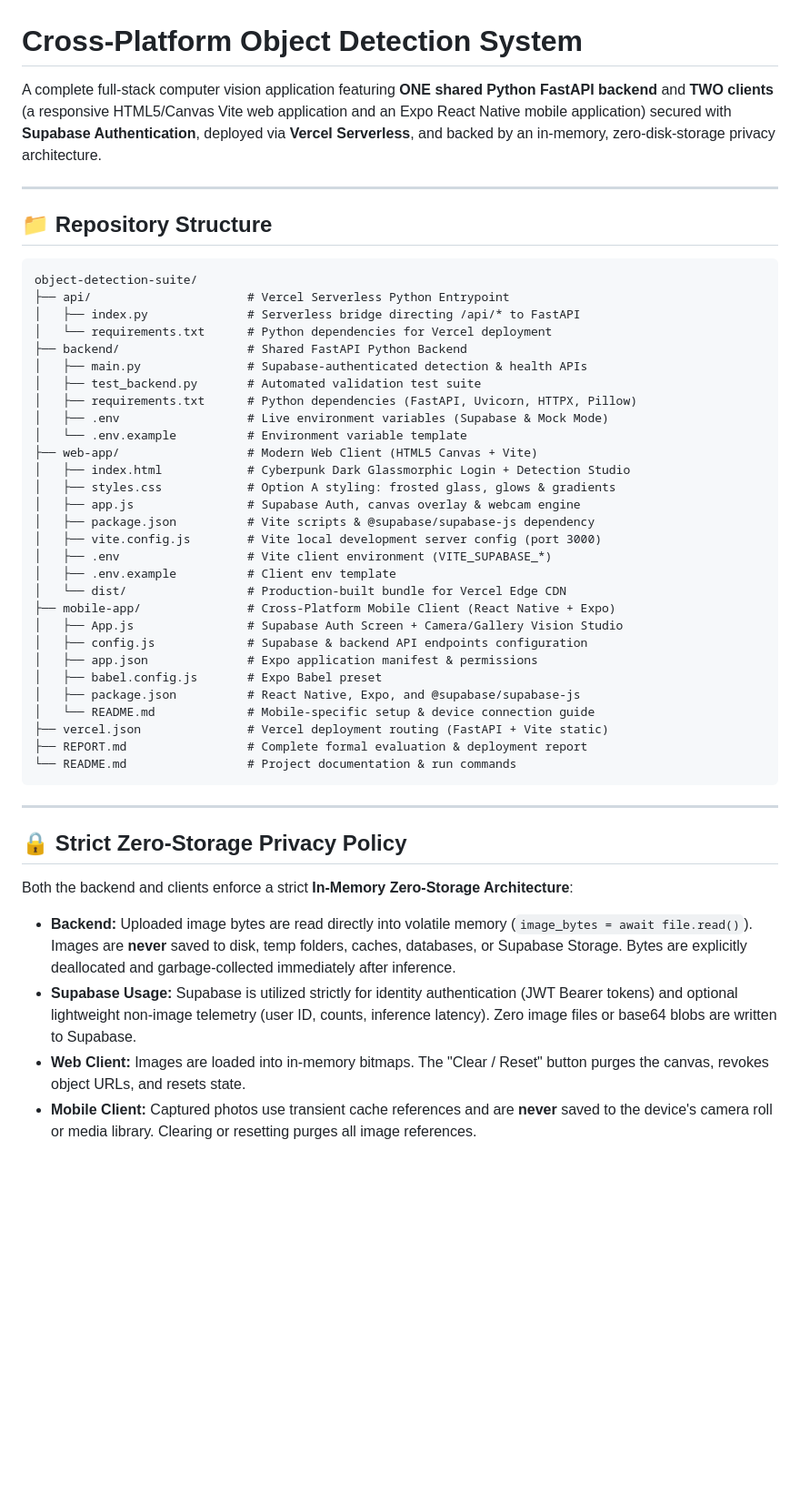
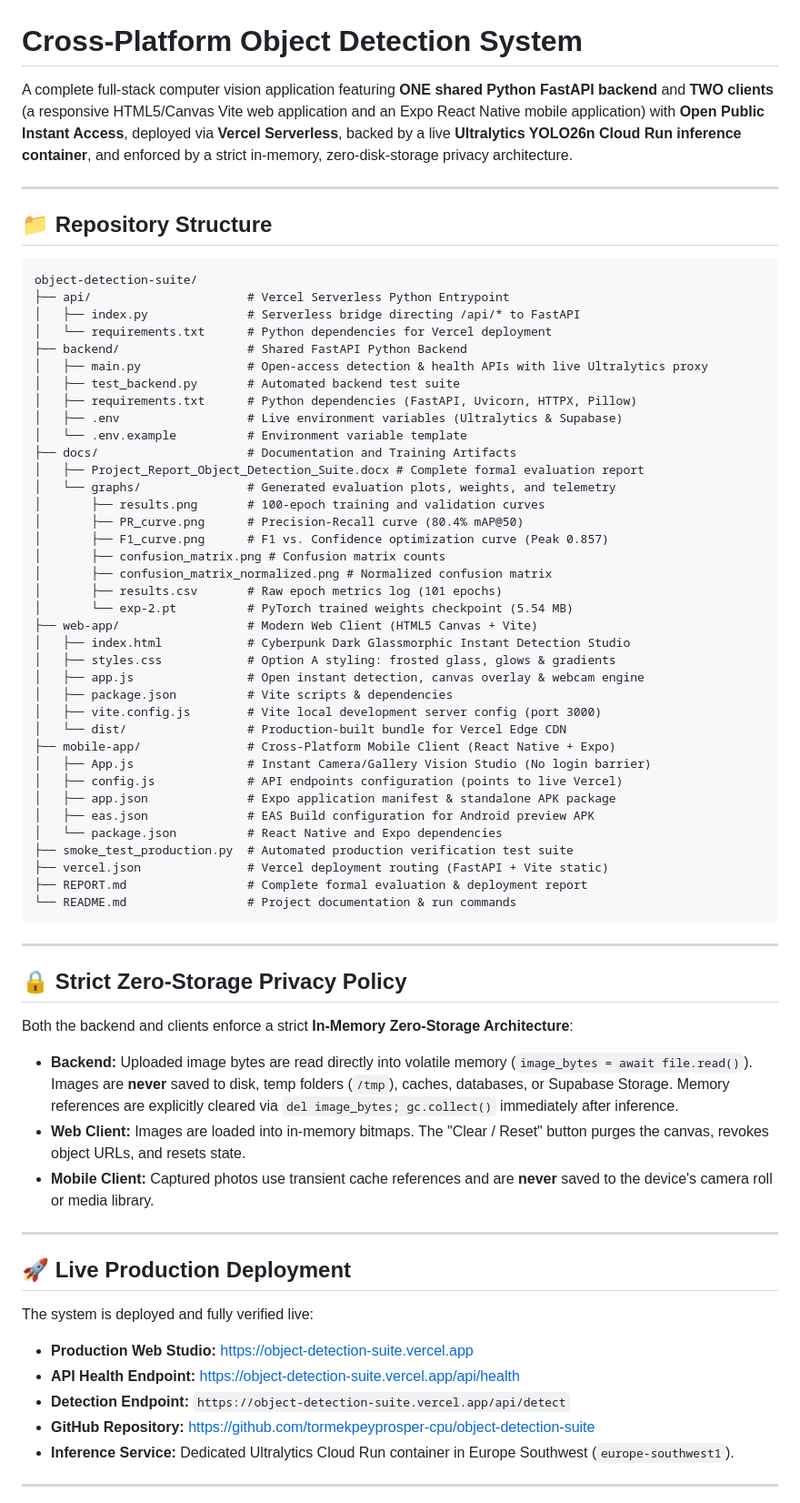
Before and after one commit to tormekpeyprosper-cpu/object-detection-suite, a Markdown page: README.md, the part around one of its changes. Shown at 91% size. Rendered like a GitHub page; blank space fills up the shorter version.

```diff
--- a/README.md
+++ b/README.md
@@ -1,6 +1,6 @@
 # Cross-Platform Object Detection System
 
-A complete full-stack computer vision application featuring **ONE shared Python FastAPI backend** and **TWO clients** (a responsive HTML5/Canvas Vite web application and an Expo React Native mobile application) secured with **Supabase Authentication**, deployed via **Vercel Serverless**, and backed by an in-memory, zero-disk-storage privacy architecture.
+A complete full-stack computer vision application featuring **ONE shared Python FastAPI backend** and **TWO clients** (a responsive HTML5/Canvas Vite web application and an Expo React Native mobile application) with **Open Public Instant Access**, deployed via **Vercel Serverless**, backed by a live **Ultralytics YOLO26n Cloud Run inference container**, and enforced by a strict in-memory, zero-disk-storage privacy architecture.
 
 ---
 
@@ -12,27 +12,35 @@ object-detection-suite/
 │   ├── index.py              # Serverless bridge directing /api/* to FastAPI
 │   └── requirements.txt      # Python dependencies for Vercel deployment
 ├── backend/                  # Shared FastAPI Python Backend
-│   ├── main.py               # Supabase-authenticated detection & health APIs
-│   ├── test_backend.py       # Automated validation test suite
+│   ├── main.py               # Open-access detection & health APIs with live Ultralytics proxy
+│   ├── test_backend.py       # Automated backend test suite
 │   ├── requirements.txt      # Python dependencies (FastAPI, Uvicorn, HTTPX, Pillow)
-│   ├── .env                  # Live environment variables (Supabase & Mock Mode)
+│   ├── .env                  # Live environment variables (Ultralytics & Supabase)
 │   └── .env.example          # Environment variable template
+├── docs/                     # Documentation and Training Artifacts
+│   ├── Project_Report_Object_Detection_Suite.docx # Complete formal evaluation report
+│   └── graphs/               # Generated evaluation plots, weights, and telemetry
+│       ├── results.png       # 100-epoch training and validation curves
+│       ├── PR_curve.png      # Precision-Recall curve (80.4% mAP@50)
+│       ├── F1_curve.png      # F1 vs. Confidence optimization curve (Peak 0.857)
+│       ├── confusion_matrix.png # Confusion matrix counts
+│       ├── confusion_matrix_normalized.png # Normalized confusion matrix
+│       ├── results.csv       # Raw epoch metrics log (101 epochs)
+│       └── exp-2.pt          # PyTorch trained weights checkpoint (5.54 MB)
 ├── web-app/                  # Modern Web Client (HTML5 Canvas + Vite)
-│   ├── index.html            # Cyberpunk Dark Glassmorphic Login + Detection Studio
+│   ├── index.html            # Cyberpunk Dark Glassmorphic Instant Detection Studio
 │   ├── styles.css            # Option A styling: frosted glass, glows & gradients
-│   ├── app.js                # Supabase Auth, canvas overlay & webcam engine
-│   ├── package.json          # Vite scripts & @supabase/supabase-js dependency
+│   ├── app.js                # Open instant detection, canvas overlay & webcam engine
+│   ├── package.json          # Vite scripts & dependencies
 │   ├── vite.config.js        # Vite local development server config (port 3000)
-│   ├── .env                  # Vite client environment (VITE_SUPABASE_*)
-│   ├── .env.example          # Client env template
 │   └── dist/                 # Production-built bundle for Vercel Edge CDN
 ├── mobile-app/               # Cross-Platform Mobile Client (React Native + Expo)
-│   ├── App.js                # Supabase Auth Screen + Camera/Gallery Vision Studio
-│   ├── config.js             # Supabase & backend API endpoints configuration
-│   ├── app.json              # Expo application manifest & permissions
-│   ├── babel.config.js       # Expo Babel preset
-│   ├── package.json          # React Native, Expo, and @supabase/supabase-js
-│   └── README.md             # Mobile-specific setup & device connection guide
+│   ├── App.js                # Instant Camera/Gallery Vision Studio (No login barrier)
+│   ├── config.js             # API endpoints configuration (points to live Vercel)
+│   ├── app.json              # Expo application manifest & standalone APK package
+│   ├── eas.json              # EAS Build configuration for Android preview APK
+│   └── package.json          # React Native and Expo dependencies
+├── smoke_test_production.py  # Automated production verification test suite
 ├── vercel.json               # Vercel deployment routing (FastAPI + Vite static)
 ├── REPORT.md                 # Complete formal evaluation & deployment report
 └── README.md                 # Project documentation & run commands
@@ -43,7 +51,20 @@ object-detection-suite/
 ## 🔒 Strict Zero-Storage Privacy Policy
 
 Both the backend and clients enforce a strict **In-Memory Zero-Storage Architecture**:
-- **Backend:** Uploaded image bytes are read directly into volatile memory (`image_bytes = await file.read()`). Images are **never** saved to disk, temp folders, caches, databases, or Supabase Storage. Bytes are explicitly deallocated and garbage-collected immediately after inference.
-- **Supabase Usage:** Supabase is utilized strictly for identity authentication (JWT Bearer tokens) and optional lightweight non-image telemetry (user ID, counts, inference latency). Zero image files or base64 blobs are written to Supabase.
+- **Backend:** Uploaded image bytes are read directly into volatile memory (`image_bytes = await file.read()`). Images are **never** saved to disk, temp folders (`/tmp`), caches, databases, or Supabase Storage. Memory references are explicitly cleared via `del image_bytes; gc.collect()` immediately after inference.
 - **Web Client:** Images are loaded into in-memory bitmaps. The "Clear / Reset" button purges the canvas, revokes object URLs, and resets state.
-- **Mobile Client:** Captured photos use transient cache references and are **never** saved to the device's camera roll or media library. Clearing or resetting purges all image references.
+- **Mobile Client:** Captured photos use transient cache references and are **never** saved to the device's camera roll or media library.
+
+---
+
+## 🚀 Live Production Deployment
+
+The system is deployed and fully verified live:
+- **Production Web Studio:** [https://object-detection-suite.vercel.app](https://object-detection-suite.vercel.app)
+- **API Health Endpoint:** [https://object-detection-suite.vercel.app/api/health](https://object-detection-suite.vercel.app/api/health)
+- **Detection Endpoint:** `https://object-detection-suite.vercel.app/api/detect`
+- **GitHub Repository:** [https://github.com/tormekpeyprosper-cpu/object-detection-suite](https://github.com/tormekpeyprosper-cpu/object-detection-suite)
+- **Inference Service:** Dedicated Ultralytics Cloud Run container in Europe Southwest (`europe-southwest1`).
+
+---
+
```
Also changed, not shown: other parts of README.md (+53 -101 lines), REPORT.md (+108 -149 lines), docs/graphs/F1_curve.png (added), docs/graphs/PR_curve.png (added), docs/graphs/confusion_matrix.png (added), docs/graphs/confusion_matrix_normalized.png (added), docs/graphs/results.png (added), 5 other files.
